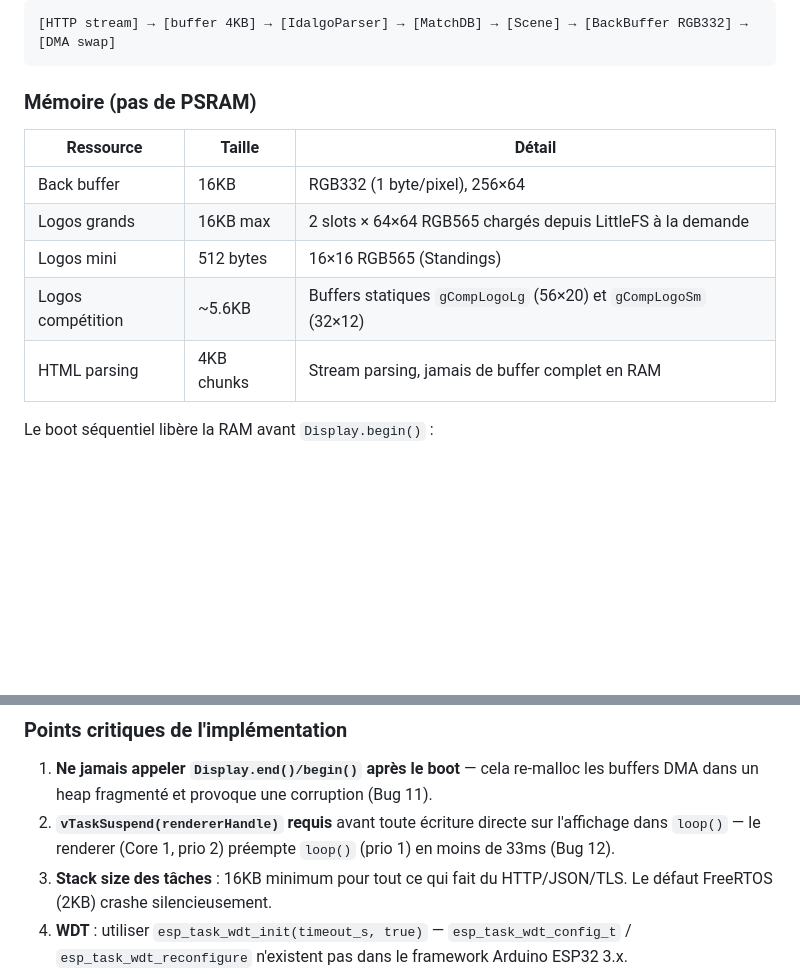
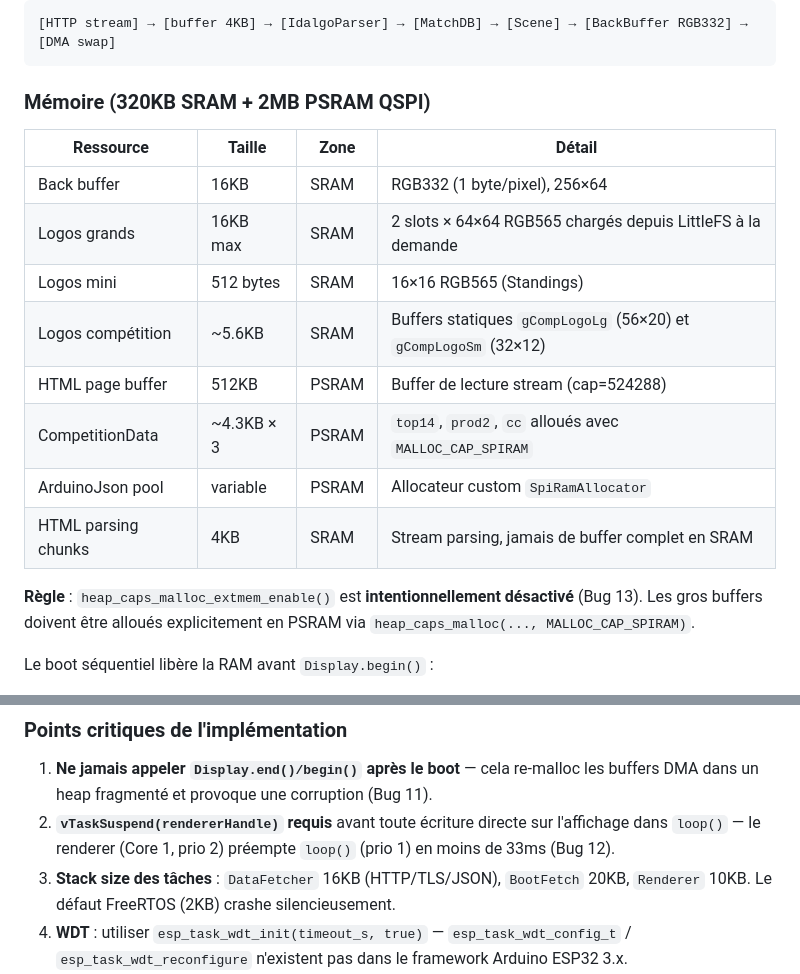
Before and after one commit to Olivier-SGO/Rugby-ESP, a Markdown page: AGENTS.md, 2 parts joined by grey strips. Drawn GitHub-style; blank space fills up the shorter version.

````diff
--- a/AGENTS.md
+++ b/AGENTS.md
@@ -95,15 +95,20 @@ bash tools/gen_fonts.sh                 # régénère les headers de fonts dans
 [HTTP stream] → [buffer 4KB] → [IdalgoParser] → [MatchDB] → [Scene] → [BackBuffer RGB332] → [DMA swap]
 ```
 
-### Mémoire (pas de PSRAM)
+### Mémoire (320KB SRAM + 2MB PSRAM QSPI)
 
-| Ressource | Taille | Détail |
-|---|---|---|
-| Back buffer | 16KB | RGB332 (1 byte/pixel), 256×64 |
-| Logos grands | 16KB max | 2 slots × 64×64 RGB565 chargés depuis LittleFS à la demande |
-| Logos mini | 512 bytes | 16×16 RGB565 (Standings) |
-| Logos compétition | ~5.6KB | Buffers statiques `gCompLogoLg` (56×20) et `gCompLogoSm` (32×12) |
-| HTML parsing | 4KB chunks | Stream parsing, jamais de buffer complet en RAM |
+| Ressource | Taille | Zone | Détail |
+|---|---|---|---|
+| Back buffer | 16KB | SRAM | RGB332 (1 byte/pixel), 256×64 |
+| Logos grands | 16KB max | SRAM | 2 slots × 64×64 RGB565 chargés depuis LittleFS à la demande |
+| Logos mini | 512 bytes | SRAM | 16×16 RGB565 (Standings) |
+| Logos compétition | ~5.6KB | SRAM | Buffers statiques `gCompLogoLg` (56×20) et `gCompLogoSm` (32×12) |
+| HTML page buffer | 512KB | PSRAM | Buffer de lecture stream (cap=524288) |
+| CompetitionData | ~4.3KB × 3 | PSRAM | `top14`, `prod2`, `cc` alloués avec `MALLOC_CAP_SPIRAM` |
+| ArduinoJson pool | variable | PSRAM | Allocateur custom `SpiRamAllocator` |
+| HTML parsing chunks | 4KB | SRAM | Stream parsing, jamais de buffer complet en SRAM |
+
+**Règle** : `heap_caps_malloc_extmem_enable()` est **intentionnellement désactivé** (Bug 13). Les gros buffers doivent être alloués explicitement en PSRAM via `heap_caps_malloc(..., MALLOC_CAP_SPIRAM)`.
 
 Le boot séquentiel libère la RAM avant `Display.begin()` :
 1. Boot fetch WiFi+HTTP en tâche dédiée (16KB stack, Core 0)
@@ -183,7 +188,7 @@ Les commentaires de code et la documentation technique sont principalement en **
 
 1. **Ne jamais appeler `Display.end()/begin()` après le boot** — cela re-malloc les buffers DMA dans un heap fragmenté et provoque une corruption (Bug 11).
 2. **`vTaskSuspend(rendererHandle)` requis** avant toute écriture directe sur l'affichage dans `loop()` — le renderer (Core 1, prio 2) préempte `loop()` (prio 1) en moins de 33ms (Bug 12).
-3. **Stack size des tâches** : 16KB minimum pour tout ce qui fait du HTTP/JSON/TLS. Le défaut FreeRTOS (2KB) crashe silencieusement.
+3. **Stack size des tâches** : `DataFetcher` 16KB (HTTP/TLS/JSON), `BootFetch` 20KB, `Renderer` 10KB. Le défaut FreeRTOS (2KB) crashe silencieusement.
 4. **WDT** : utiliser `esp_task_wdt_init(timeout_s, true)` — `esp_task_wdt_config_t` / `esp_task_wdt_reconfigure` n'existent pas dans le framework Arduino ESP32 3.x.
 5. **Accents** : `TeamData.h::stripAccents` utilise des `char` literals (`'e'`), pas des string literals (`"e"`) — sinon erreur de compilation `-fpermissive`.
 6. **SVG** : Pillow ne supporte pas SVG nativement. Utiliser `cairosvg` + cairo (Homebrew) pour les logos comme Ulster.
````
Also changed, not shown: other parts of AGENTS.md (+13 -15 lines).
